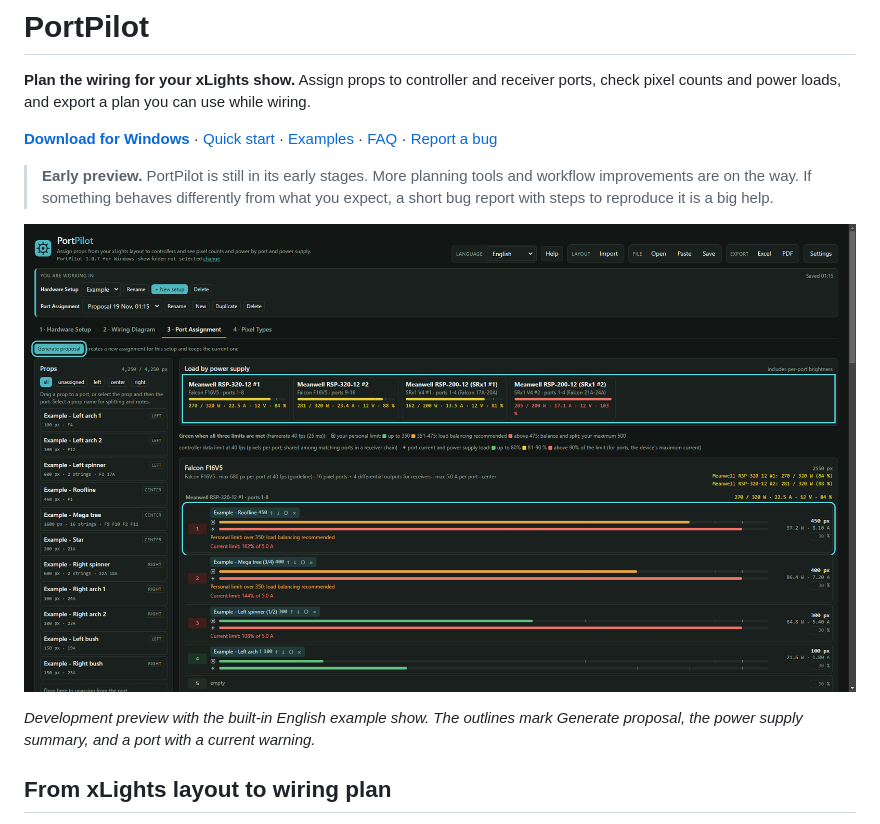
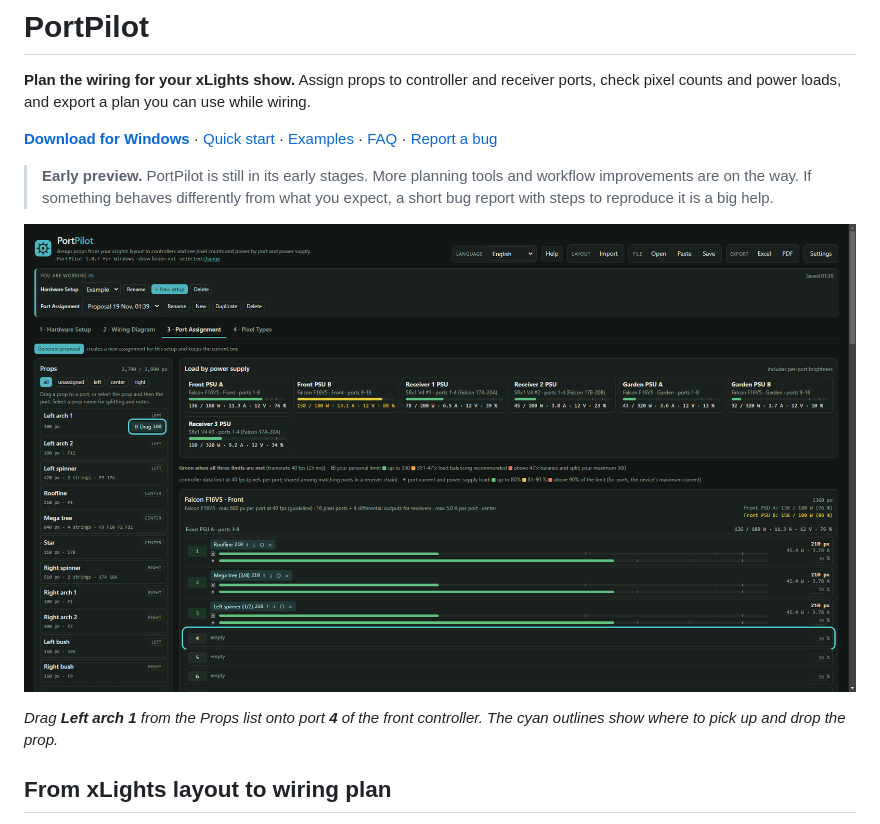
Before and after one commit to bozzel/PortPilot, a Markdown page: README.md, the part around one of its changes. GitHub-like rendering; pictures changed too: docs/port-assignment.png.

Commit message:
Show drag-and-drop and a single overloaded port

```diff
--- a/README.md
+++ b/README.md
@@ -10,5 +10,5 @@
 
-*Development preview with the built-in English example show. The outlines mark Generate proposal, the power supply summary, and a port with a current warning.*
+*Drag **Left arch 1** from the Props list onto port **4** of the front controller. The cyan outlines show where to pick up and drop the prop.*
 
 ## From xLights layout to wiring plan
 
```
Also changed, not shown: other parts of README.md (+1 -1 lines), docs/wiring-diagram.png.
